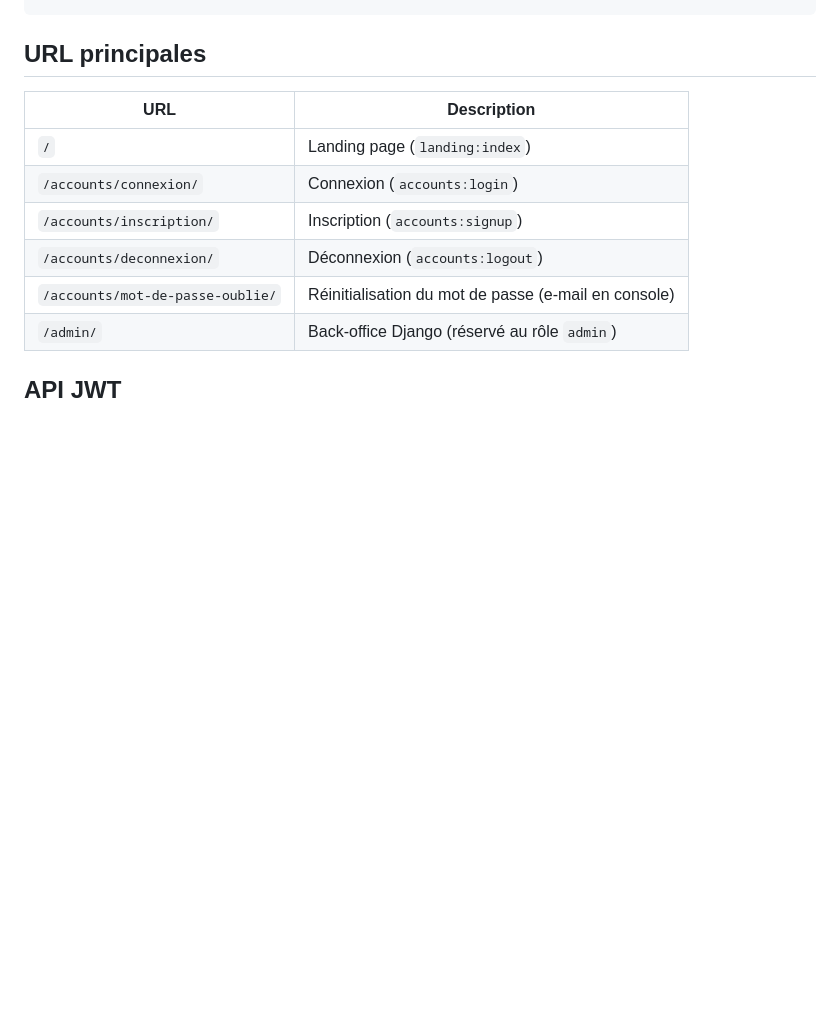
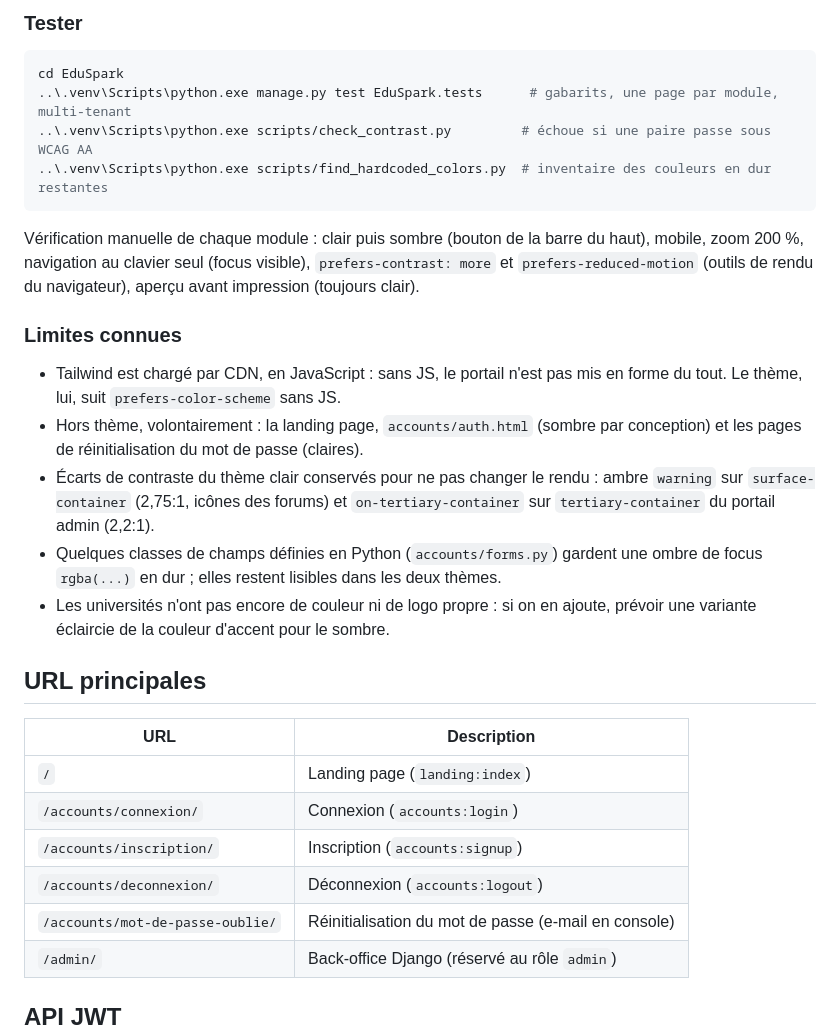
Before and after one commit to Skander-Bardaoui/EduSpark, a Markdown page: README.md, the part around one of its changes. GitHub-like rendering; blank space fills up the shorter version.

````diff
--- a/README.md
+++ b/README.md
@@ -285,3 +354,31 @@ cd EduSpark
+### Tester
+
+```powershell
+cd EduSpark
+..\.venv\Scripts\python.exe manage.py test EduSpark.tests      # gabarits, une page par module, multi-tenant
+..\.venv\Scripts\python.exe scripts/check_contrast.py         # échoue si une paire passe sous WCAG AA
+..\.venv\Scripts\python.exe scripts/find_hardcoded_colors.py  # inventaire des couleurs en dur restantes
+```
+
+Vérification manuelle de chaque module : clair puis sombre (bouton de la barre
+du haut), mobile, zoom 200 %, navigation au clavier seul (focus visible),
+`prefers-contrast: more` et `prefers-reduced-motion` (outils de rendu du
+navigateur), aperçu avant impression (toujours clair).
+
+### Limites connues
+
+- Tailwind est chargé par CDN, en JavaScript : sans JS, le portail n'est pas mis
+  en forme du tout. Le thème, lui, suit `prefers-color-scheme` sans JS.
+- Hors thème, volontairement : la landing page, `accounts/auth.html` (sombre par
+  conception) et les pages de réinitialisation du mot de passe (claires).
+- Écarts de contraste du thème clair conservés pour ne pas changer le rendu :
+  ambre `warning` sur `surface-container` (2,75:1, icônes des forums) et
+  `on-tertiary-container` sur `tertiary-container` du portail admin (2,2:1).
+- Quelques classes de champs définies en Python (`accounts/forms.py`) gardent une
+  ombre de focus `rgba(...)` en dur ; elles restent lisibles dans les deux thèmes.
+- Les universités n'ont pas encore de couleur ni de logo propre : si on en
+  ajoute, prévoir une variante éclaircie de la couleur d'accent pour le sombre.
+
 ## URL principales
 
 | URL | Description |
````
Also changed, not shown: other parts of README.md (+69 -0 lines), docs/theme-tokens.md (added, +152 -0 lines).
